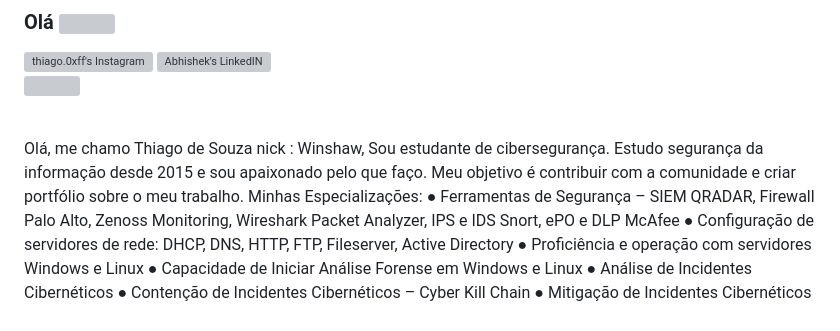
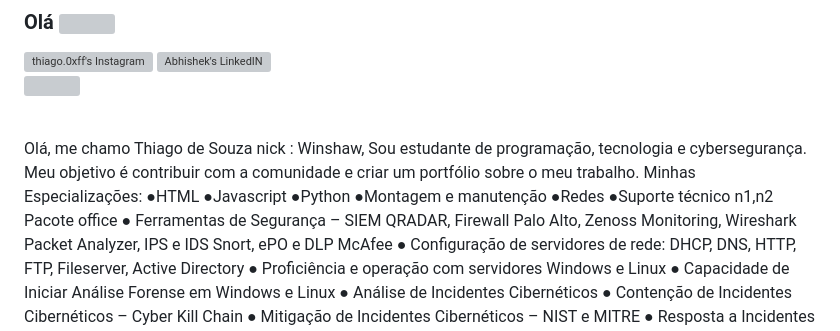
Before and after one commit to winshawP/winshawP, a Markdown page: README.md, the part around the change. Drawn GitHub-style; grey boxes are pictures that could not be loaded.

```diff
--- a/README.md
+++ b/README.md
@@ -11,9 +11,16 @@
 
 <br />
 
-Olá, me chamo Thiago de Souza nick : Winshaw, Sou estudante de cibersegurança. Estudo segurança da informação desde 2015 e sou apaixonado pelo que faço.
-Meu objetivo é contribuir com a comunidade e criar portfólio sobre o meu trabalho.
+Olá, me chamo Thiago de Souza nick : Winshaw, Sou estudante de programação, tecnologia e cybersegurança.
+Meu objetivo é contribuir com a comunidade e criar um portfólio sobre o meu trabalho.
 Minhas Especializações:
+●HTML
+●Javascript
+●Python
+●Montagem e manutenção
+●Redes
+●Suporte técnico n1,n2
+Pacote office
 ● Ferramentas de Segurança – SIEM QRADAR, Firewall Palo Alto, Zenoss Monitoring, Wireshark Packet Analyzer, IPS e IDS Snort, ePO e DLP
 McAfee
 ● Configuração de servidores de rede: DHCP, DNS, HTTP, FTP, Fileserver, Active Directory
```
